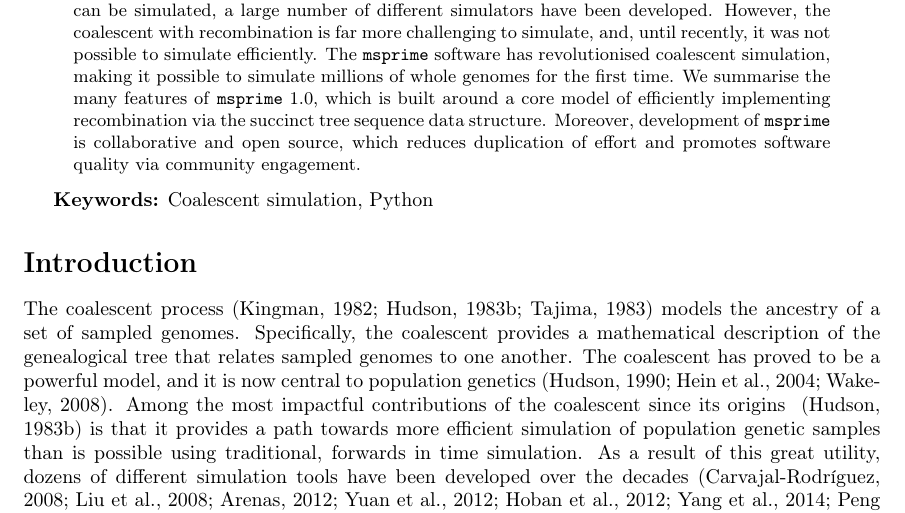
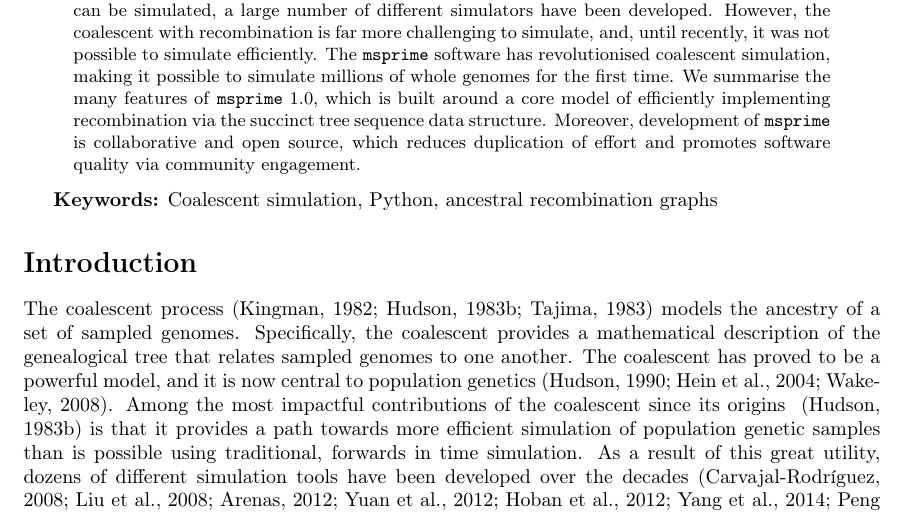
Before and after one commit to tskit-dev/msprime-1.0-paper, a LaTeX paper (paper.tex): part of page 2 of 37, cut so that both start at the same text. Compiled offline with pdfLaTeX.

Commit message:
Update paper.tex

```diff
--- a/paper.tex
+++ b/paper.tex
@@ -168,7 +168,7 @@
 \end{abstract}
 
 
-\textbf{Keywords:} Coalescent simulation, Python
+\textbf{Keywords:} Coalescent simulation, Python, ancestral recombination graphs
 
 \section*{Introduction}
 
```
